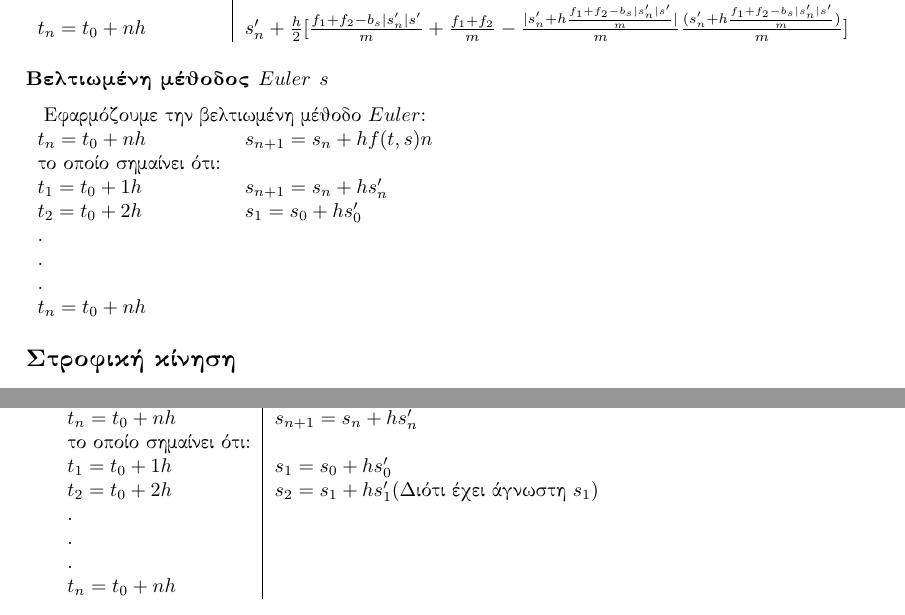
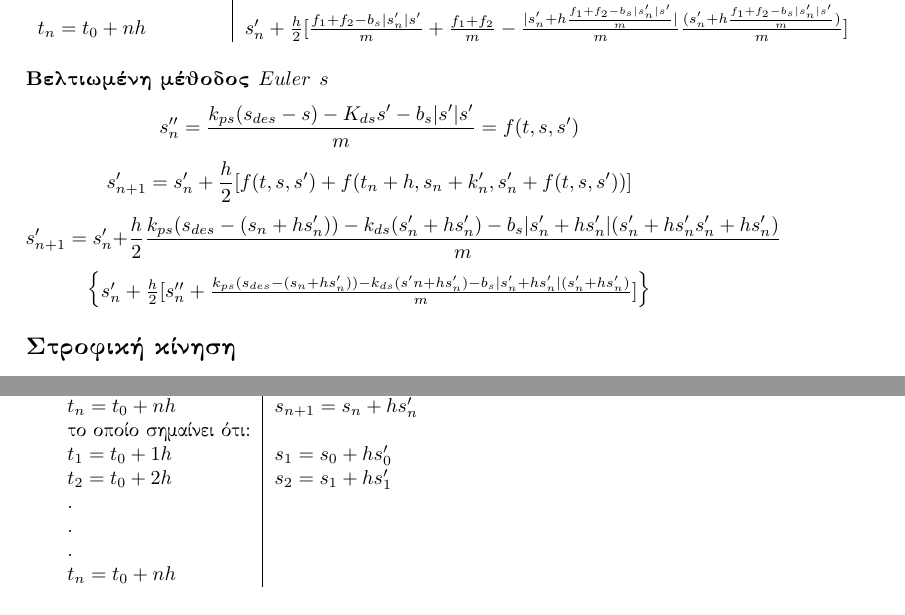
Before and after one commit to porfanid/Computational-Maths, a LaTeX document (documentation/solution.tex): two parts of pages 3 and 4 of 5, joined at a grey line, cut so that both start at the same text. Compiled offline with pdfLaTeX.

Commit message:
Corrected some parts

```diff
--- a/documentation/solution.tex
+++ b/documentation/solution.tex
@@ -127,19 +127,14 @@
         % Changes required
       %--------------------------------------------------------------------
         \subsubsection*{Bελτιωμένη μέθοδος $Euler$ $s$}
-        \begin{tabular}{ll}
-            \multicolumn{2}{c}{Εφαρμόζουμε την βελτιωμένη μέθοδο $Euler$: }\\
-            $t_n=t_0+nh$ & $s_{n+1}=s_n+hf(t,s)n$\\
-            το οποίο σημαίνει ότι: & \\
-            $t_1=t_0+1h$ & $s_{n+1}=s_n+hs'_n$\\
-            $t_2=t_0+2h$ & $s_1=s_0+hs'_0$\\
-            . & \\
-            . & \\
-            . & \\
-            $t_n=t_0+nh$ & \\
-        \end{tabular}
-
-
+        \[s''_n=\frac{k_{ps}(s_{des}-s)-K_{ds}s'-b_s\lvert s'\rvert s'}{m}=f(t,s,s')\]
+        \[s'_{n+1}=s'_n+\frac{h}{2}[f(t,s,s')+f(t_n+h,s_n+k'_n, s'_n+f(t,s,s'))]\]
+        \[s'_{n+1}=s'_n+\frac{h}{2}\frac{k_{ps}(s_{des}-(s_n+hs'_n))-k_{ds}(s'_n+hs'_n)-b_s\lvert s'_n+hs'_n \rvert(s'_n+hs'_ns'_n+hs'_n)}{m}\]
+        \[
+        \begin{Bmatrix}
+            s'_n+\frac{h}{2}[s''_n+\frac{k_{ps}(s_{des}-(s_n+hs'_n))-k_{ds}(s'n+hs'_n)-b_s\lvert s'_n+hs'_n\rvert(s'_n+hs'_n)}{m}]\\
+        \end{Bmatrix}
+        \]
         \subsection*{Στροφική κίνηση}
 
         \begin{dmath}
@@ -194,7 +189,7 @@
             $t_n=t_0+nh$ & $s_{n+1}=s_n+hs'_n$\\
             το οποίο σημαίνει ότι: & \\
             $t_1=t_0+1h$ & $s_1=s_0+hs'_0$\\
-            $t_2=t_0+2h$ & $s_2=s_1+hs'_1$(Dιότι έχει άγνωστη $s_1$)\\
+            $t_2=t_0+2h$ & $s_2=s_1+hs'_1$\\
             .            &\\
             . & \\
             . & \\
```
Also changed, not shown: documentation/solution.pdf, documentation/solution.tex (2 more changed lines), 4 other files.
